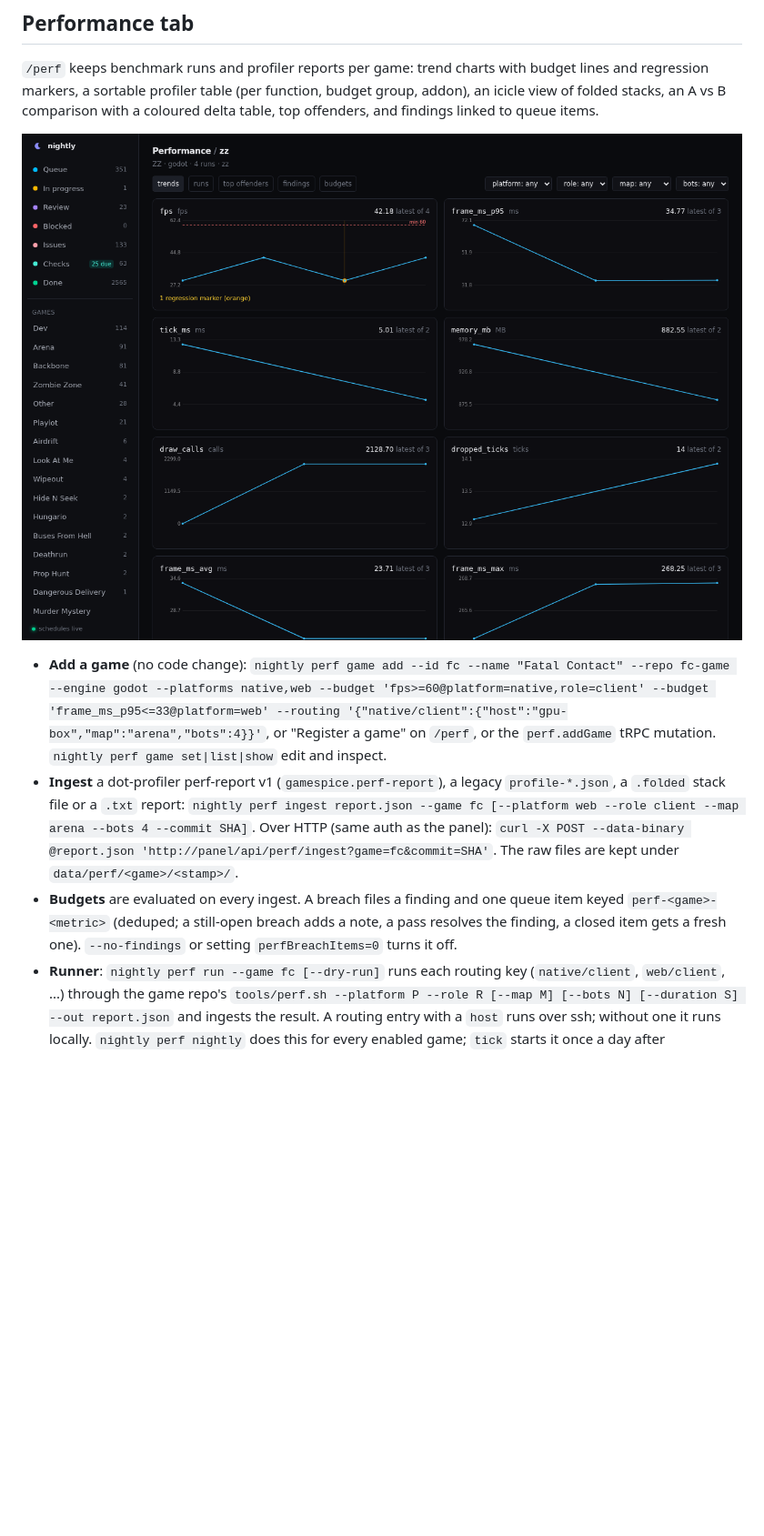
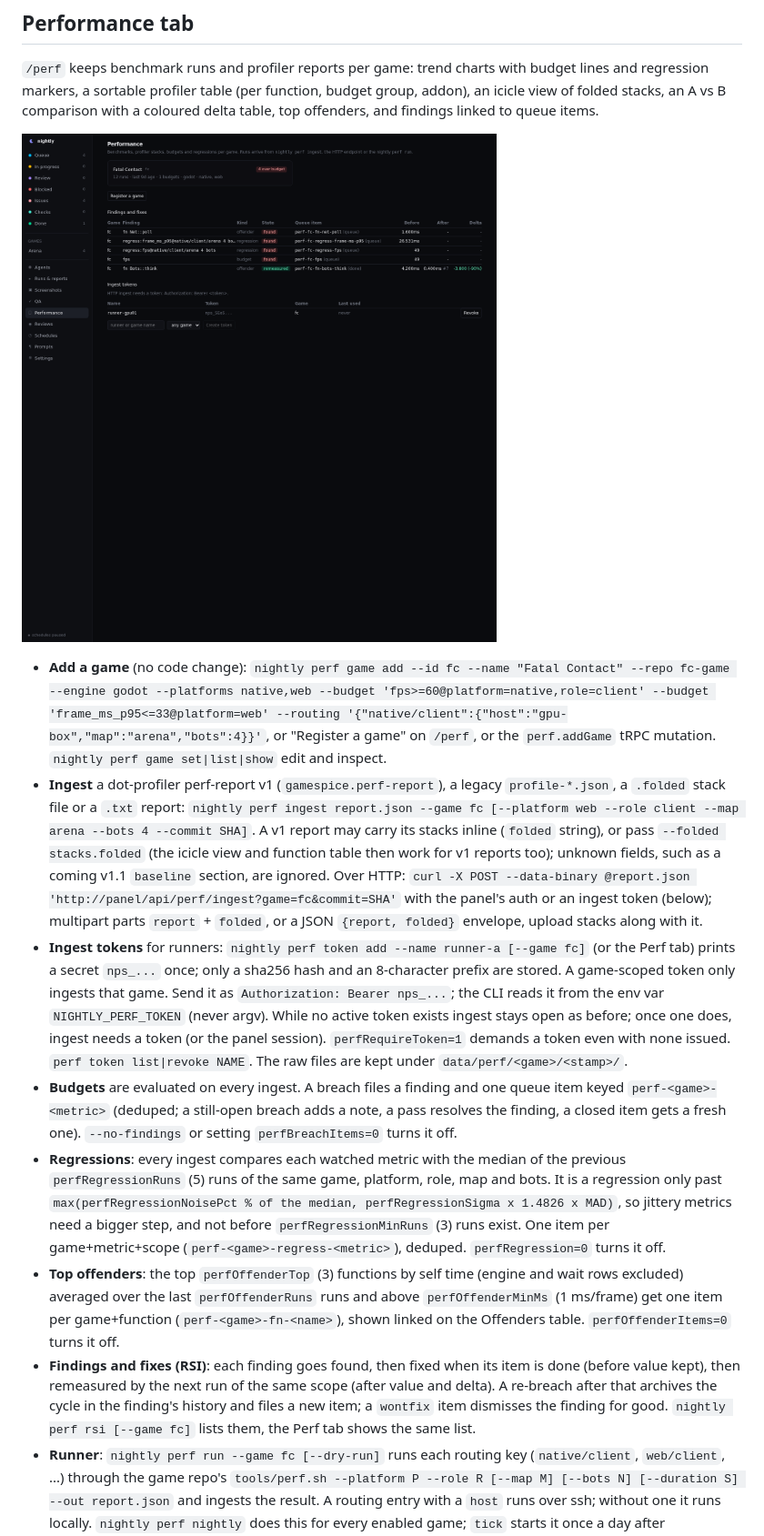
Before and after one commit to gamemann/nightly, a Markdown page: README.md, the part around one of its changes. Shown at 91% size. Rendered like a GitHub page; pictures changed too: docs/perf-tab.png; blank space fills up the shorter version.

```diff
--- a/README.md
+++ b/README.md
@@ -283,7 +283,11 @@ loginctl enable-linger $USER
 ![Performance tab](docs/perf-tab.png)
 
 - **Add a game** (no code change): `nightly perf game add --id fc --name "Fatal Contact" --repo fc-game --engine godot --platforms native,web --budget 'fps>=60@platform=native,role=client' --budget 'frame_ms_p95<=33@platform=web' --routing '{"native/client":{"host":"gpu-box","map":"arena","bots":4}}'`, or "Register a game" on `/perf`, or the `perf.addGame` tRPC mutation. `nightly perf game set|list|show` edit and inspect.
-- **Ingest** a dot-profiler perf-report v1 (`gamespice.perf-report`), a legacy `profile-*.json`, a `.folded` stack file or a `.txt` report: `nightly perf ingest report.json --game fc [--platform web --role client --map arena --bots 4 --commit SHA]`. Over HTTP (same auth as the panel): `curl -X POST --data-binary @report.json 'http://panel/api/perf/ingest?game=fc&commit=SHA'`. The raw files are kept under `data/perf/<game>/<stamp>/`.
+- **Ingest** a dot-profiler perf-report v1 (`gamespice.perf-report`), a legacy `profile-*.json`, a `.folded` stack file or a `.txt` report: `nightly perf ingest report.json --game fc [--platform web --role client --map arena --bots 4 --commit SHA]`. A v1 report may carry its stacks inline (`folded` string), or pass `--folded stacks.folded` (the icicle view and function table then work for v1 reports too); unknown fields, such as a coming v1.1 `baseline` section, are ignored. Over HTTP: `curl -X POST --data-binary @report.json 'http://panel/api/perf/ingest?game=fc&commit=SHA'` with the panel's auth or an ingest token (below); multipart parts `report` + `folded`, or a JSON `{report, folded}` envelope, upload stacks along with it.
+- **Ingest tokens** for runners: `nightly perf token add --name runner-a [--game fc]` (or the Perf tab) prints a secret `nps_...` once; only a sha256 hash and an 8-character prefix are stored. A game-scoped token only ingests that game. Send it as `Authorization: Bearer nps_...`; the CLI reads it from the env var `NIGHTLY_PERF_TOKEN` (never argv). While no active token exists ingest stays open as before; once one does, ingest needs a token (or the panel session). `perfRequireToken=1` demands a token even with none issued. `perf token list|revoke NAME`. The raw files are kept under `data/perf/<game>/<stamp>/`.
 - **Budgets** are evaluated on every ingest. A breach files a finding and one queue item keyed `perf-<game>-<metric>` (deduped; a still-open breach adds a note, a pass resolves the finding, a closed item gets a fresh one). `--no-findings` or setting `perfBreachItems=0` turns it off.
+- **Regressions**: every ingest compares each watched metric with the median of the previous `perfRegressionRuns` (5) runs of the same game, platform, role, map and bots. It is a regression only past `max(perfRegressionNoisePct % of the median, perfRegressionSigma x 1.4826 x MAD)`, so jittery metrics need a bigger step, and not before `perfRegressionMinRuns` (3) runs exist. One item per game+metric+scope (`perf-<game>-regress-<metric>`), deduped. `perfRegression=0` turns it off.
+- **Top offenders**: the top `perfOffenderTop` (3) functions by self time (engine and wait rows excluded) averaged over the last `perfOffenderRuns` runs and above `perfOffenderMinMs` (1 ms/frame) get one item per game+function (`perf-<game>-fn-<name>`), shown linked on the Offenders table. `perfOffenderItems=0` turns it off.
+- **Findings and fixes (RSI)**: each finding goes found, then fixed when its item is done (before value kept), then remeasured by the next run of the same scope (after value and delta). A re-breach after that archives the cycle in the finding's history and files a new item; a `wontfix` item dismisses the finding for good. `nightly perf rsi [--game fc]` lists them, the Perf tab shows the same list.
 - **Runner**: `nightly perf run --game fc [--dry-run]` runs each routing key (`native/client`, `web/client`, ...) through the game repo's `tools/perf.sh --platform P --role R [--map M] [--bots N] [--duration S] --out report.json` and ingests the result. A routing entry with a `host` runs over ssh; without one it runs locally. `nightly perf nightly` does this for every enabled game; `tick` starts it once a day after `perfNightlyAt` (default `03:40`, empty = off). Host names live in each game's routing JSON in the database, never in this repository.
 - **Settings** (0 = unlimited, bad values fail loudly): `perfMaxArtifactBytes` (50000000), `perfRetentionDays`, `perfRetentionRuns`, `perfMaxFunctions` (300), `perfBreachItems`, `perfNightlyAt`.
```
Also changed, not shown: other parts of README.md (+1 -1 lines), 11 other files.
